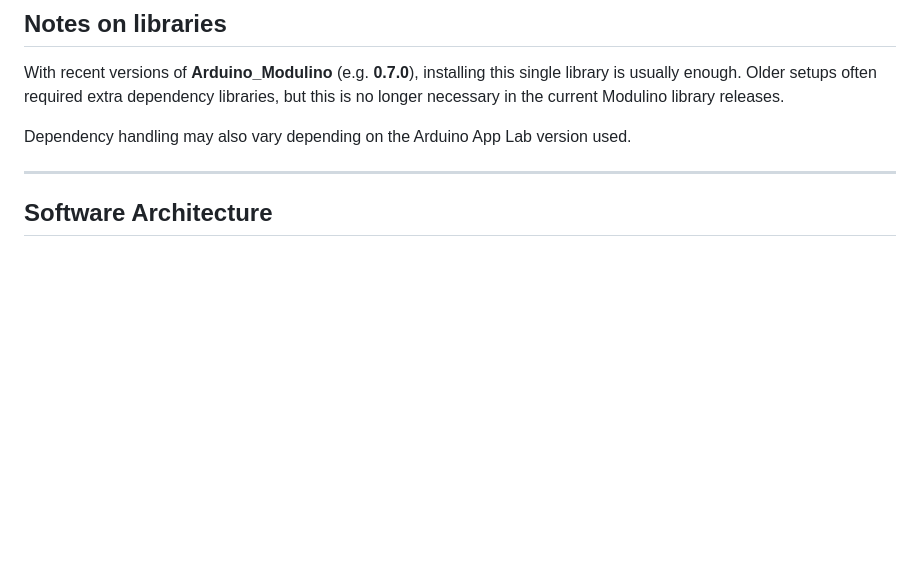
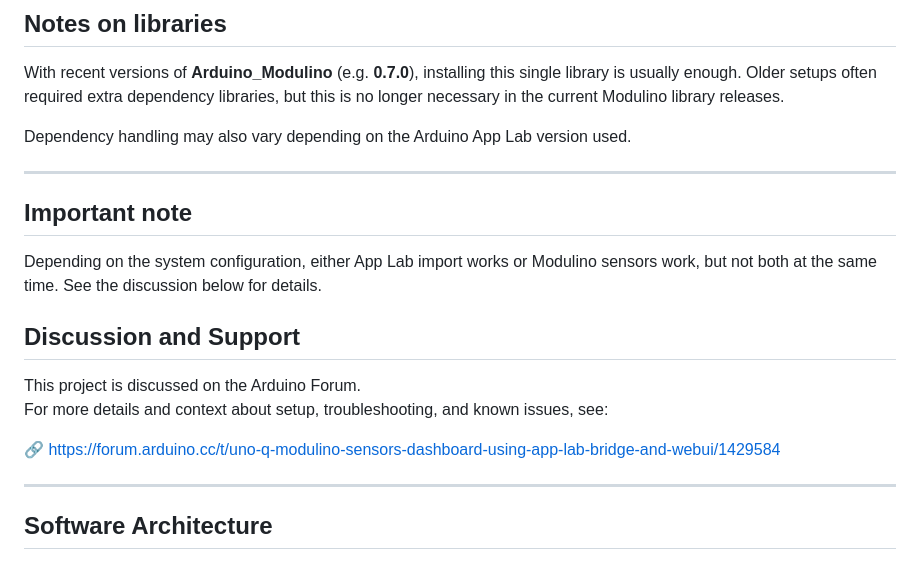
Before and after one commit to philippe86220/uno-q-sensors-webui, a Markdown page: README.md, the part around the change. Rendered like a GitHub page; blank space fills up the shorter version.

```diff
--- a/README.md
+++ b/README.md
@@ -44,6 +44,21 @@ With recent versions of **Arduino_Modulino** (e.g. **0.7.0**), installing this s
 Older setups often required extra dependency libraries, but this is no longer necessary in the current Modulino library releases.
 
 Dependency handling may also vary depending on the Arduino App Lab version used.
+
+---
+
+## Important note
+
+Depending on the system configuration, either App Lab import works
+or Modulino sensors work, but not both at the same time.
+See the discussion below for details.
+
+## Discussion and Support
+
+This project is discussed on the Arduino Forum.
+For more details and context about setup, troubleshooting, and known issues, see:
+
+🔗 https://forum.arduino.cc/t/uno-q-modulino-sensors-dashboard-using-app-lab-bridge-and-webui/1429584
 
 
 ---
```
